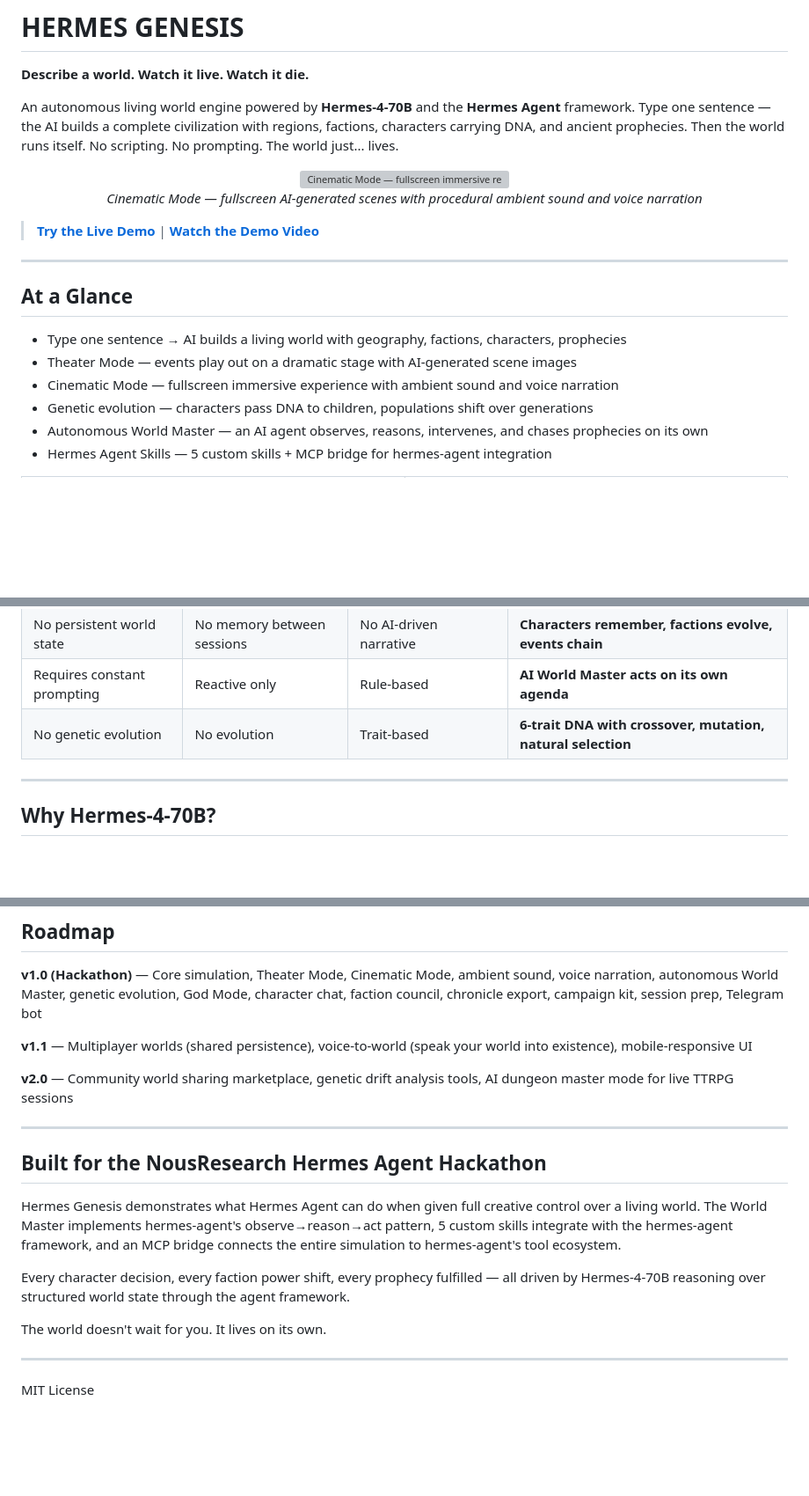
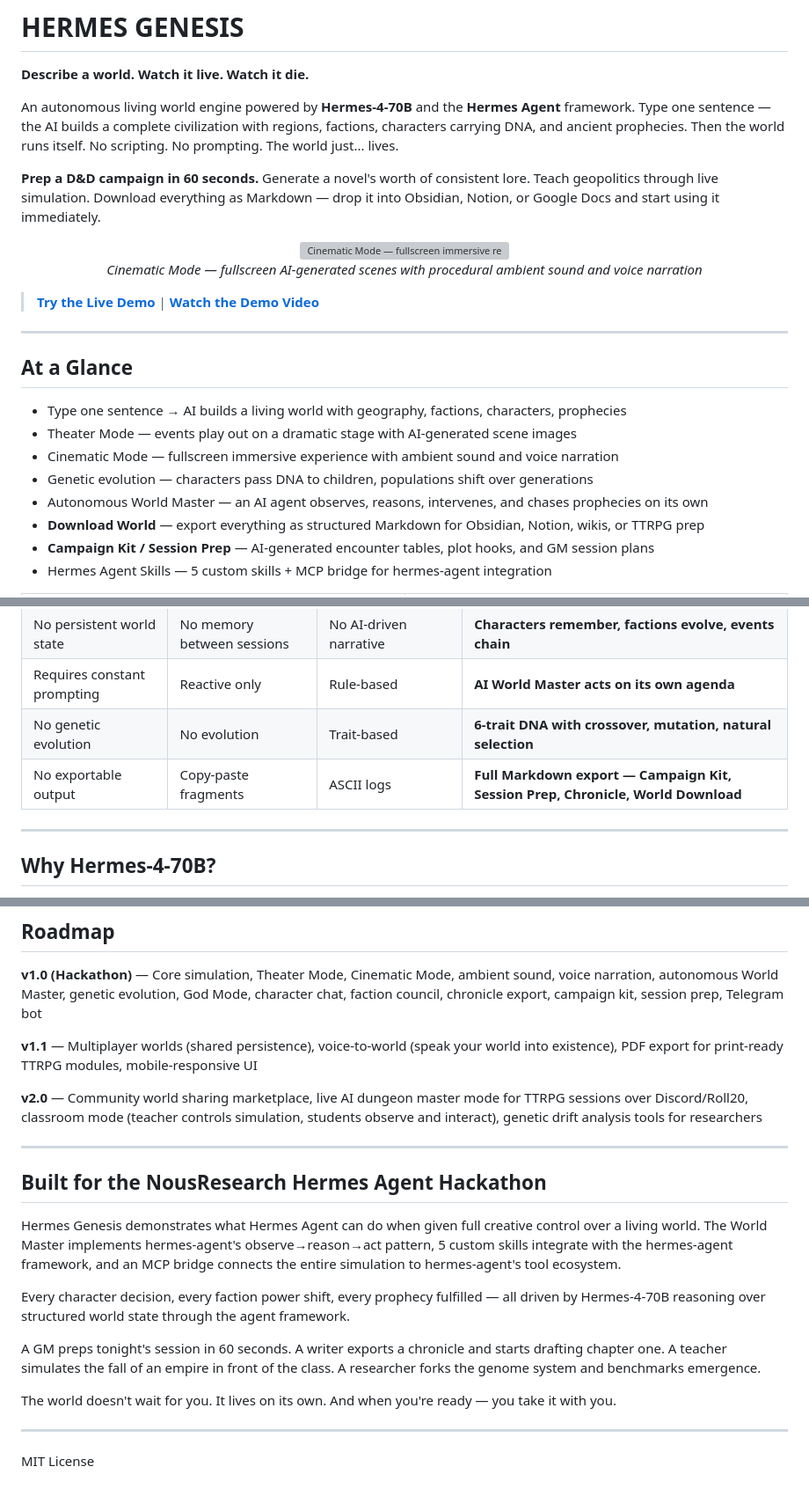
Before and after one commit to Ridwannurudeen/hermes-genesis, a Markdown page: README.md, 3 parts joined by grey strips. Shown at 88% size. GitHub-like rendering; blank space fills up the shorter version; grey boxes are pictures that could not be loaded.

```diff
--- a/README.md
+++ b/README.md
@@ -3,6 +3,8 @@
 **Describe a world. Watch it live. Watch it die.**
 
 An autonomous living world engine powered by **Hermes-4-70B** and the **Hermes Agent** framework. Type one sentence — the AI builds a complete civilization with regions, factions, characters carrying DNA, and ancient prophecies. Then the world runs itself. No scripting. No prompting. The world just... lives.
+
+**Prep a D&D campaign in 60 seconds.** Generate a novel's worth of consistent lore. Teach geopolitics through live simulation. Download everything as Markdown — drop it into Obsidian, Notion, or Google Docs and start using it immediately.
 
 <p align="center">
   <img src="docs/screenshots/cinematic-mode.png" alt="Cinematic Mode — fullscreen immersive replay with AI-generated scenes" width="100%">
@@ -21,6 +23,8 @@ An autonomous living world engine powered by **Hermes-4-70B** and the **Hermes A
 - Cinematic Mode &mdash; fullscreen immersive experience with ambient sound and voice narration
 - Genetic evolution &mdash; characters pass DNA to children, populations shift over generations
 - Autonomous World Master &mdash; an AI agent observes, reasons, intervenes, and chases prophecies on its own
+- **Download World** &mdash; export everything as structured Markdown for Obsidian, Notion, wikis, or TTRPG prep
+- **Campaign Kit / Session Prep** &mdash; AI-generated encounter tables, plot hooks, and GM session plans
 - Hermes Agent Skills &mdash; 5 custom skills + MCP bridge for hermes-agent integration
 
 <table>
@@ -60,6 +64,7 @@ An autonomous living world engine powered by **Hermes-4-70B** and the **Hermes A
 | No persistent world state | No memory between sessions | No AI-driven narrative | **Characters remember, factions evolve, events chain** |
 | Requires constant prompting | Reactive only | Rule-based | **AI World Master acts on its own agenda** |
 | No genetic evolution | No evolution | Trait-based | **6-trait DNA with crossover, mutation, natural selection** |
+| No exportable output | Copy-paste fragments | ASCII logs | **Full Markdown export — Campaign Kit, Session Prep, Chronicle, World Download** |
 
 ---
 
@@ -397,9 +440,9 @@ npm install && npm run dev
 
 **v1.0 (Hackathon)** — Core simulation, Theater Mode, Cinematic Mode, ambient sound, voice narration, autonomous World Master, genetic evolution, God Mode, character chat, faction council, chronicle export, campaign kit, session prep, Telegram bot
 
-**v1.1** — Multiplayer worlds (shared persistence), voice-to-world (speak your world into existence), mobile-responsive UI
+**v1.1** — Multiplayer worlds (shared persistence), voice-to-world (speak your world into existence), PDF export for print-ready TTRPG modules, mobile-responsive UI
 
-**v2.0** — Community world sharing marketplace, genetic drift analysis tools, AI dungeon master mode for live TTRPG sessions
+**v2.0** — Community world sharing marketplace, live AI dungeon master mode for TTRPG sessions over Discord/Roll20, classroom mode (teacher controls simulation, students observe and interact), genetic drift analysis tools for researchers
 
 ---
 
@@ -409,7 +452,9 @@ Hermes Genesis demonstrates what Hermes Agent can do when given full creative co
 
 Every character decision, every faction power shift, every prophecy fulfilled — all driven by Hermes-4-70B reasoning over structured world state through the agent framework.
 
-The world doesn't wait for you. It lives on its own.
+A GM preps tonight's session in 60 seconds. A writer exports a chronicle and starts drafting chapter one. A teacher simulates the fall of an empire in front of the class. A researcher forks the genome system and benchmarks emergence.
+
+The world doesn't wait for you. It lives on its own. And when you're ready — you take it with you.
 
 ---
 
```
Also changed, not shown: other parts of README.md (+42 -4 lines).
